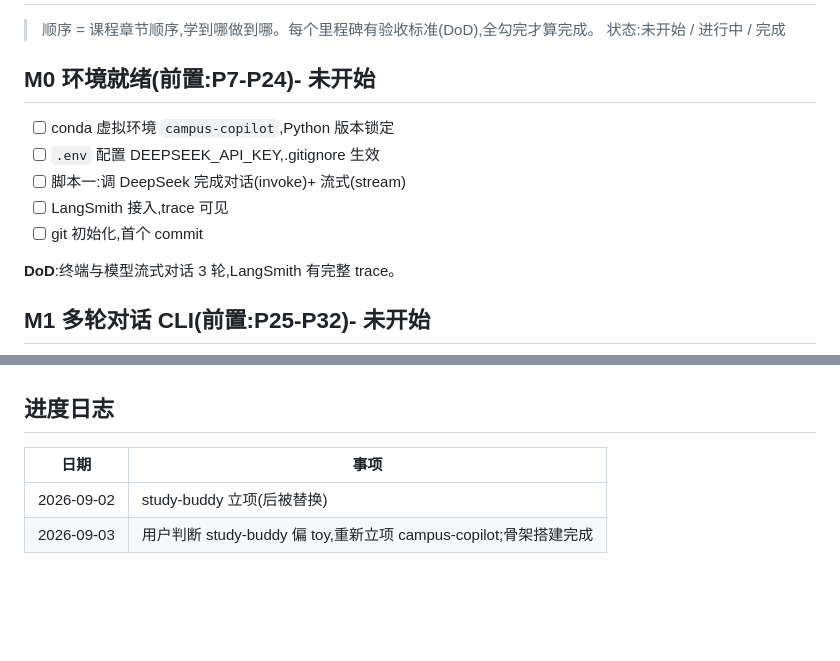
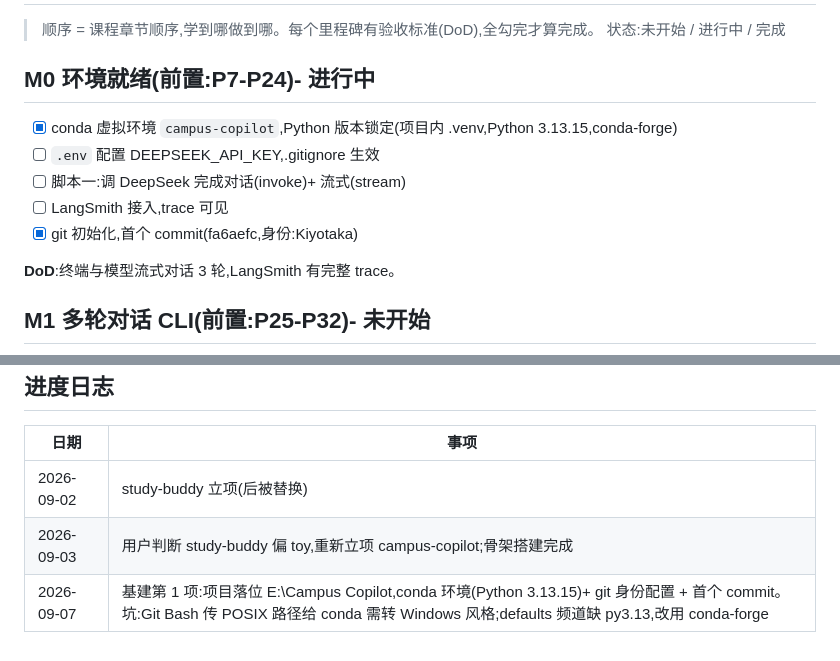
Before and after one commit to z2947428561-star/campus-copilot, a Markdown page: docs/milestones.md, 2 parts joined by grey strips. GitHub-like rendering; blank space fills up the shorter version.

Commit message:
docs: M0 进度更新(conda 环境 + git 首个提交完成)

```diff
--- a/docs/milestones.md
+++ b/docs/milestones.md
@@ -3,13 +3,13 @@
 > 顺序 = 课程章节顺序,学到哪做到哪。每个里程碑有验收标准(DoD),全勾完才算完成。
 > 状态:未开始 / 进行中 / 完成
 
-## M0 环境就绪(前置:P7-P24)- 未开始
+## M0 环境就绪(前置:P7-P24)- 进行中
 
-- [ ] conda 虚拟环境 `campus-copilot`,Python 版本锁定
+- [x] conda 虚拟环境 `campus-copilot`,Python 版本锁定(项目内 .venv,Python 3.13.15,conda-forge)
 - [ ] `.env` 配置 DEEPSEEK_API_KEY,.gitignore 生效
 - [ ] 脚本一:调 DeepSeek 完成对话(invoke)+ 流式(stream)
 - [ ] LangSmith 接入,trace 可见
-- [ ] git 初始化,首个 commit
+- [x] git 初始化,首个 commit(fa6aefc,身份:Kiyotaka)
 
 **DoD**:终端与模型流式对话 3 轮,LangSmith 有完整 trace。
 
@@ -81,3 +81,4 @@
 |---|---|
 | 2026-09-02 | study-buddy 立项(后被替换) |
 | 2026-09-03 | 用户判断 study-buddy 偏 toy,重新立项 campus-copilot;骨架搭建完成 |
+| 2026-09-07 | 基建第 1 项:项目落位 E:\Campus Copilot,conda 环境(Python 3.13.15)+ git 身份配置 + 首个 commit。坑:Git Bash 传 POSIX 路径给 conda 需转 Windows 风格;defaults 频道缺 py3.13,改用 conda-forge |
```
